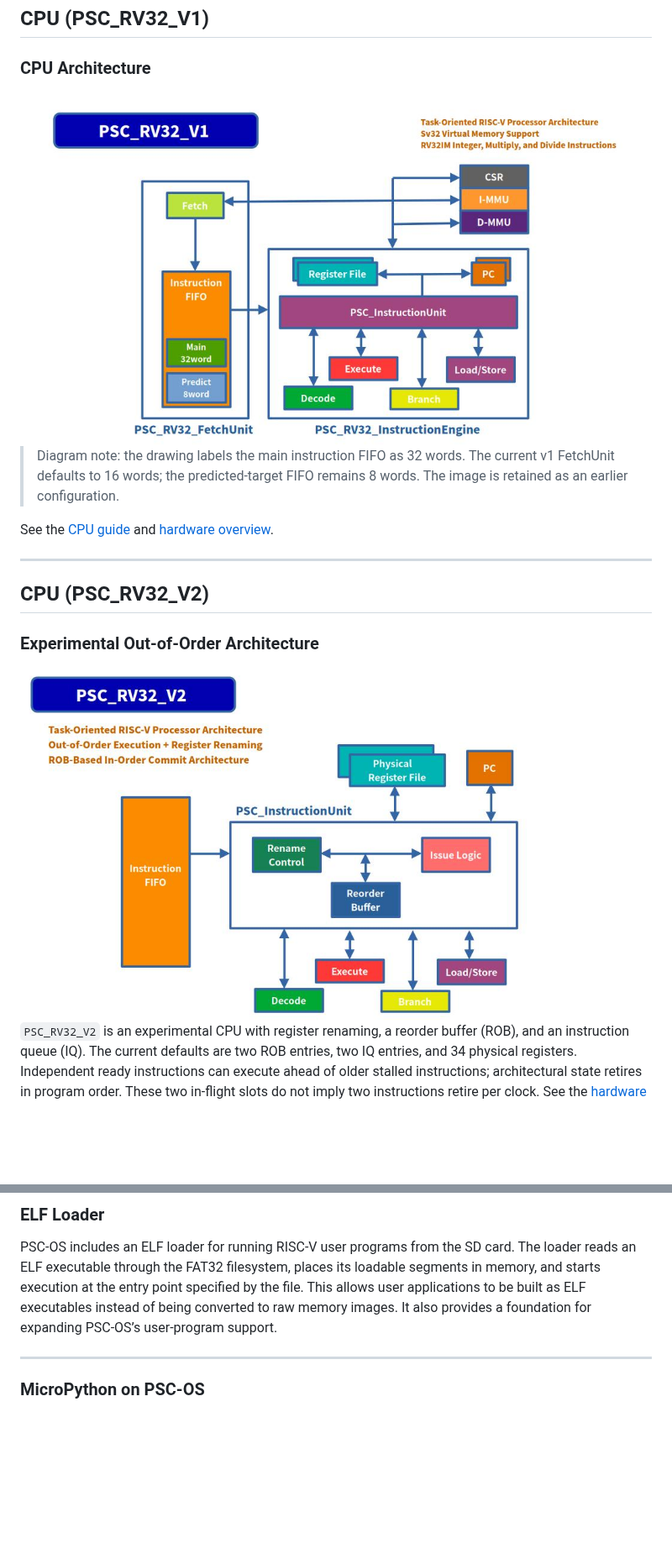
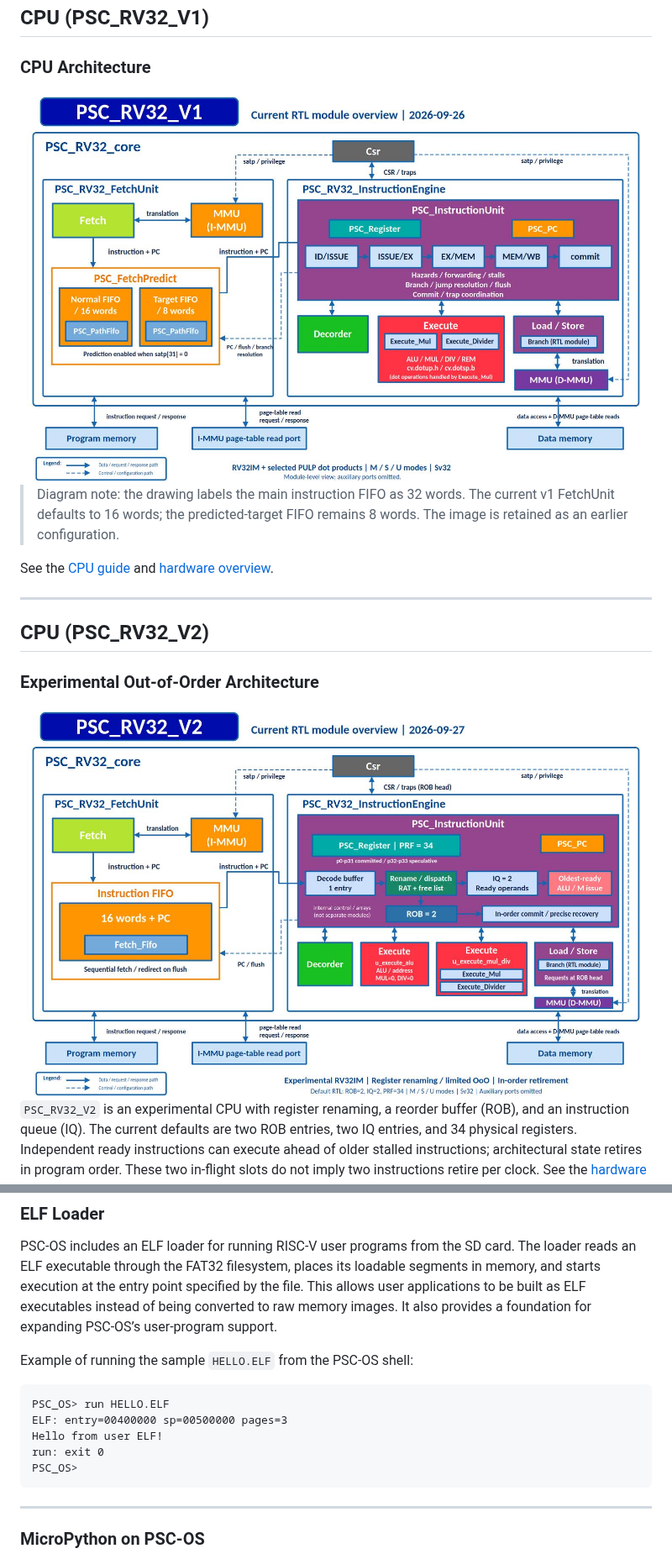
Before and after one commit to Hokkaido-Open-Hardware/PSC-ONE, a Markdown page: README.md, 2 parts joined by grey strips. Shown at 84% size. Rendered like a GitHub page; pictures changed too: docs/images/PSC_RV32_V1.jpg, docs/images/PSC_RV32_V2.jpg; blank space fills up the shorter version.

````diff
--- a/README.md
+++ b/README.md
@@ -352,6 +352,16 @@ PSC-OS serves both as the runtime environment for the PSC-ONE SoC and as an expe
 PSC-OS includes an ELF loader for running RISC-V user programs from the SD card. The loader reads an ELF executable through the FAT32 filesystem, places its loadable segments in memory, and starts execution at the entry point specified by the file.
 This allows user applications to be built as ELF executables instead of being converted to raw memory images. It also provides a foundation for expanding PSC-OS’s user-program support.
 
+Example of running the sample `HELLO.ELF` from the PSC-OS shell:
+
+```text
+PSC_OS> run HELLO.ELF
+ELF: entry=00400000 sp=00500000 pages=3
+Hello from user ELF!
+run: exit 0
+PSC_OS>
+```
+
 ------------------------------------------------------------------------
 
 ### MicroPython on PSC-OS
````
Also changed, not shown: other parts of README.md (+0 -30 lines), docs/psc_os.md (+10 -0 lines), docs/images/PSC_ONE_SoC_Block.jpg, 1 other file.
